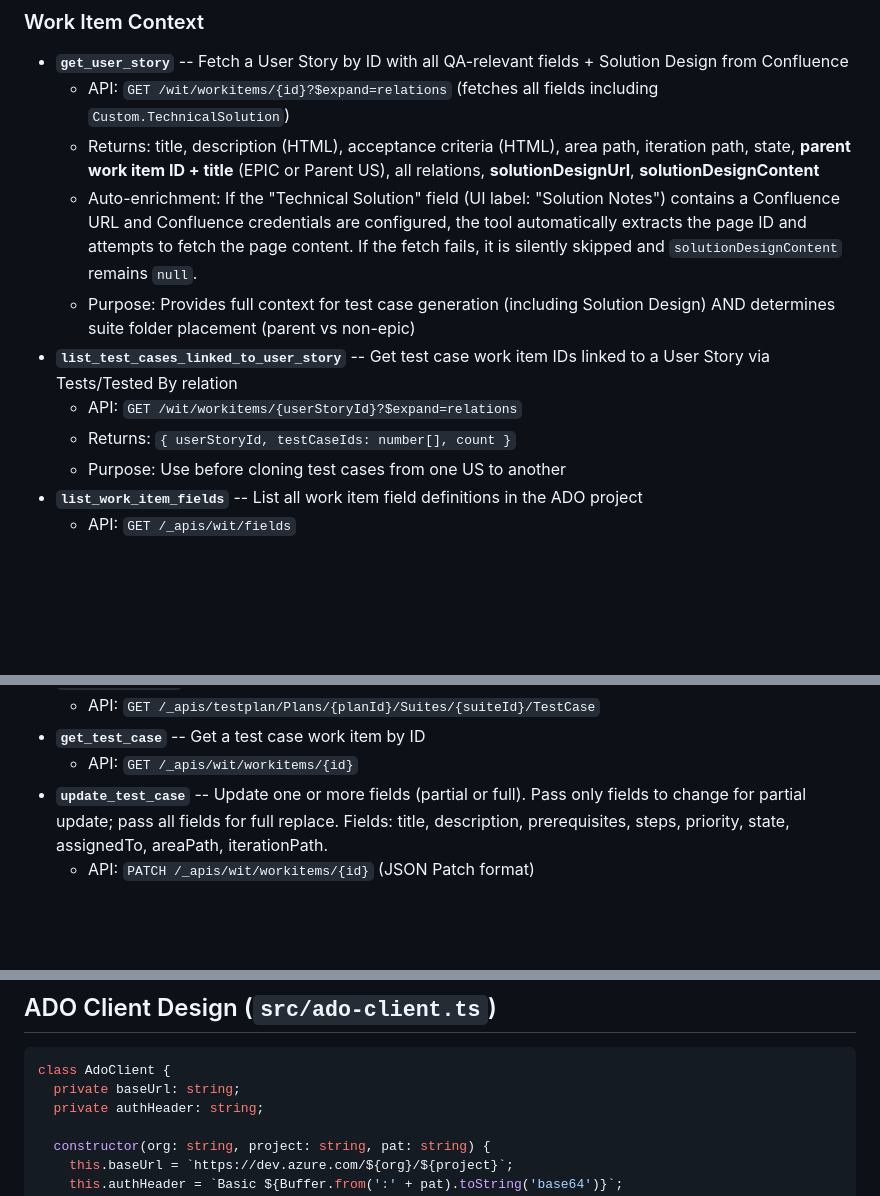
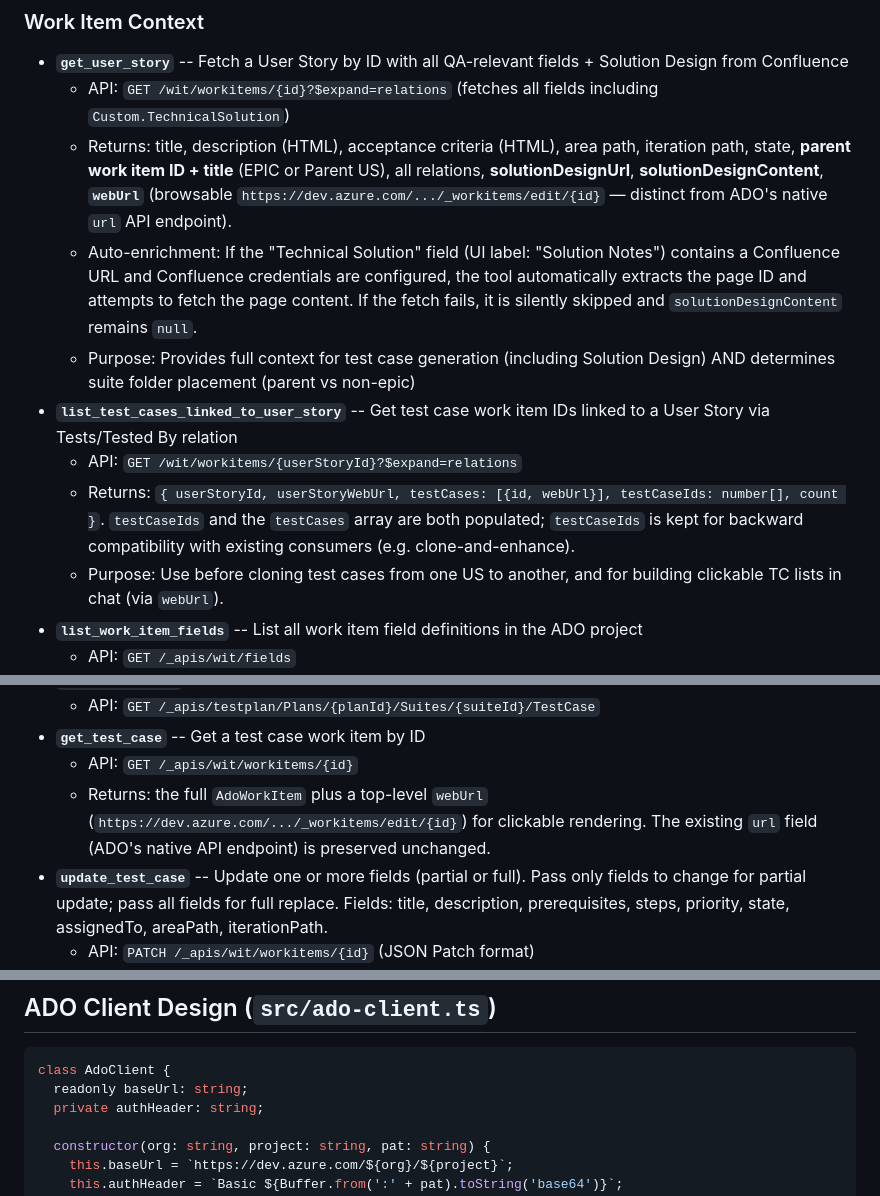
Before and after one commit to badgujar-kavita/ado-mcp-server, a Markdown page: docs/implementation.md, 3 parts joined by grey strips. Rendered like a GitHub page; blank space fills up the shorter version.

````diff
--- a/docs/implementation.md
+++ b/docs/implementation.md
@@ -610,13 +610,13 @@ ADO TestForge MCP/
 
 - **`get_user_story`** -- Fetch a User Story by ID with all QA-relevant fields + Solution Design from Confluence
   - API: `GET /wit/workitems/{id}?$expand=relations` (fetches all fields including `Custom.TechnicalSolution`)
-  - Returns: title, description (HTML), acceptance criteria (HTML), area path, iteration path, state, **parent work item ID + title** (EPIC or Parent US), all relations, **solutionDesignUrl**, **solutionDesignContent**
+  - Returns: title, description (HTML), acceptance criteria (HTML), area path, iteration path, state, **parent work item ID + title** (EPIC or Parent US), all relations, **solutionDesignUrl**, **solutionDesignContent**, **`webUrl`** (browsable `https://dev.azure.com/.../_workitems/edit/{id}` — distinct from ADO's native `url` API endpoint).
   - Auto-enrichment: If the "Technical Solution" field (UI label: "Solution Notes") contains a Confluence URL and Confluence credentials are configured, the tool automatically extracts the page ID and attempts to fetch the page content. If the fetch fails, it is silently skipped and `solutionDesignContent` remains `null`.
   - Purpose: Provides full context for test case generation (including Solution Design) AND determines suite folder placement (parent vs non-epic)
 - **`list_test_cases_linked_to_user_story`** -- Get test case work item IDs linked to a User Story via Tests/Tested By relation
   - API: `GET /wit/workitems/{userStoryId}?$expand=relations`
-  - Returns: `{ userStoryId, testCaseIds: number[], count }`
-  - Purpose: Use before cloning test cases from one US to another
+  - Returns: `{ userStoryId, userStoryWebUrl, testCases: [{id, webUrl}], testCaseIds: number[], count }`. `testCaseIds` and the `testCases` array are both populated; `testCaseIds` is kept for backward compatibility with existing consumers (e.g. clone-and-enhance).
+  - Purpose: Use before cloning test cases from one US to another, and for building clickable TC lists in chat (via `webUrl`).
 - **`list_work_item_fields`** -- List all work item field definitions in the ADO project
   - API: `GET /_apis/wit/fields`
   - Returns: reference names (e.g. Custom.PrerequisiteforTest, System.Title), type, readOnly
@@ -677,6 +677,7 @@ Test plans already exist (e.g., `GPT_D-HUB`). The `planId` is provided as input
   - API: `GET /_apis/testplan/Plans/{planId}/Suites/{suiteId}/TestCase`
 - **`get_test_case`** -- Get a test case work item by ID
   - API: `GET /_apis/wit/workitems/{id}`
+  - Returns: the full `AdoWorkItem` plus a top-level `webUrl` (`https://dev.azure.com/.../_workitems/edit/{id}`) for clickable rendering. The existing `url` field (ADO's native API endpoint) is preserved unchanged.
 - **`update_test_case`** -- Update one or more fields (partial or full). Pass only fields to change for partial update; pass all fields for full replace. Fields: title, description, prerequisites, steps, priority, state, assignedTo, areaPath, iterationPath.
   - API: `PATCH /_apis/wit/workitems/{id}` (JSON Patch format)
 - **`add_test_cases_to_suite`** -- Add existing test case IDs to a static suite (not needed for query-based suites where auto-linking handles it; kept for edge cases)
@@ -720,7 +721,7 @@ Flow: `draft_test_cases` prompt → AI applies `.cursor/skills/draft-test-cases-
 
 ```typescript
 class AdoClient {
-  private baseUrl: string;
+  readonly baseUrl: string;
   private authHeader: string;
 
   constructor(org: string, project: string, pat: string) {
````
Also changed, not shown: other parts of docs/implementation.md (+2 -1 lines), docs/testing-guide.md (+4 -4 lines).
